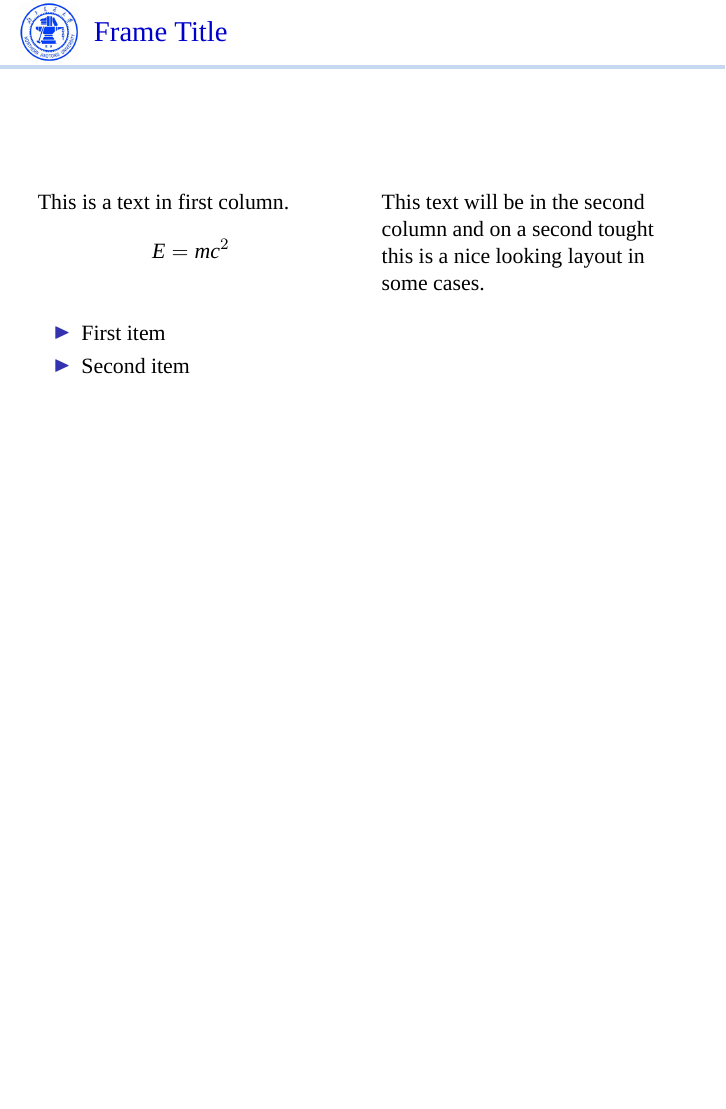
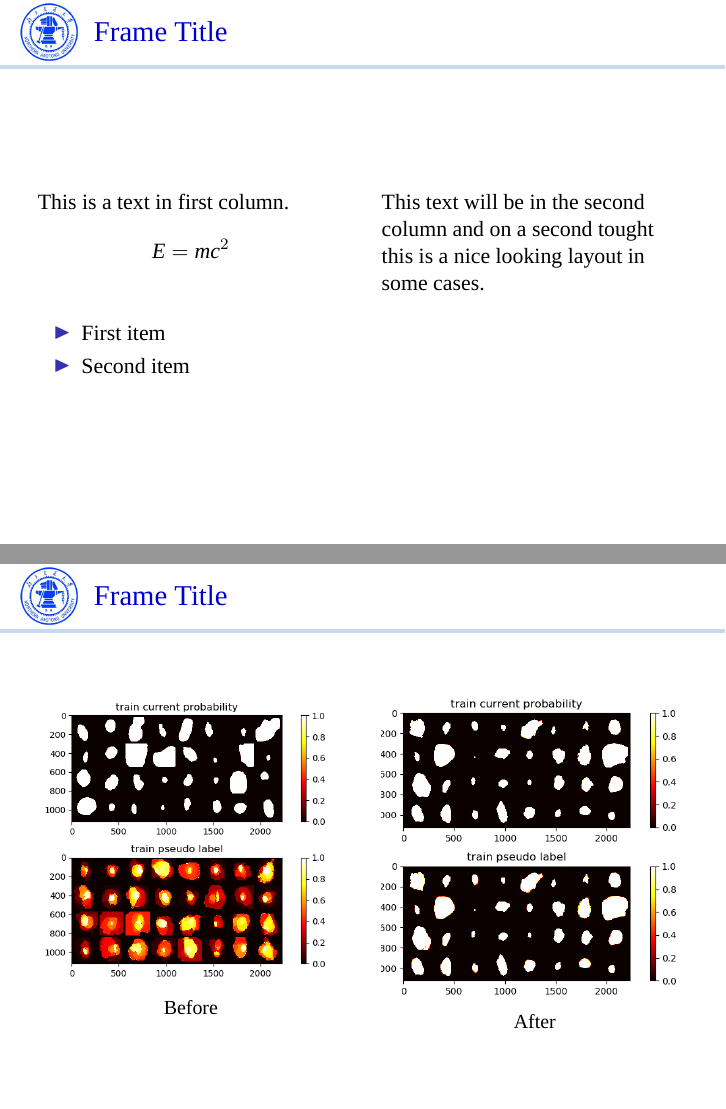
Before and after one commit to xuyangcao/bjtu_beamer_templete, LaTeX slides (main.tex, which reads body.tex): page 6 of 7 before the commit and pages 6 and 7 of 8 after it, the two joined at a grey line, the shorter picture padded with empty space. Compiled offline with XeLaTeX; a missing font is replaced by an installed copy or a similar font.

Commit message:
remove `Figure` when using \begin{figure}

```diff
--- a/body.tex
+++ b/body.tex
@@ -26,4 +26,24 @@
     \end{columns}
 \end{frame}
 
+
+\begin{frame}{Frame Title}
+
+\begin{columns}
+\column{0.5\textwidth}
+\begin{figure}
+    \centering
+    \includegraphics[width=1.\textwidth]{images/before.png}
+    \caption*{Before}
+\end{figure}
+
+\column{0.5\textwidth}
+\begin{figure}
+    \centering
+    \includegraphics[width=1.\textwidth]{images/after.png}
+    \caption*{After}
+\end{figure}
+\end{columns}
+\end{frame}
+
 \subsection{subsection 1}
--- a/main.tex
+++ b/main.tex
@@ -2,6 +2,8 @@
 \usepackage{bjtu}
 \usepackage{graphicx}
 \graphicspath{ {./images/} {./logo/}}
+\usepackage{caption}
+\usepackage{booktabs}
 
 %================在每个章节前显示目录==============
 \AtBeginSection[]
```
Also changed, not shown: images/after.png (added), images/before.png (added).
